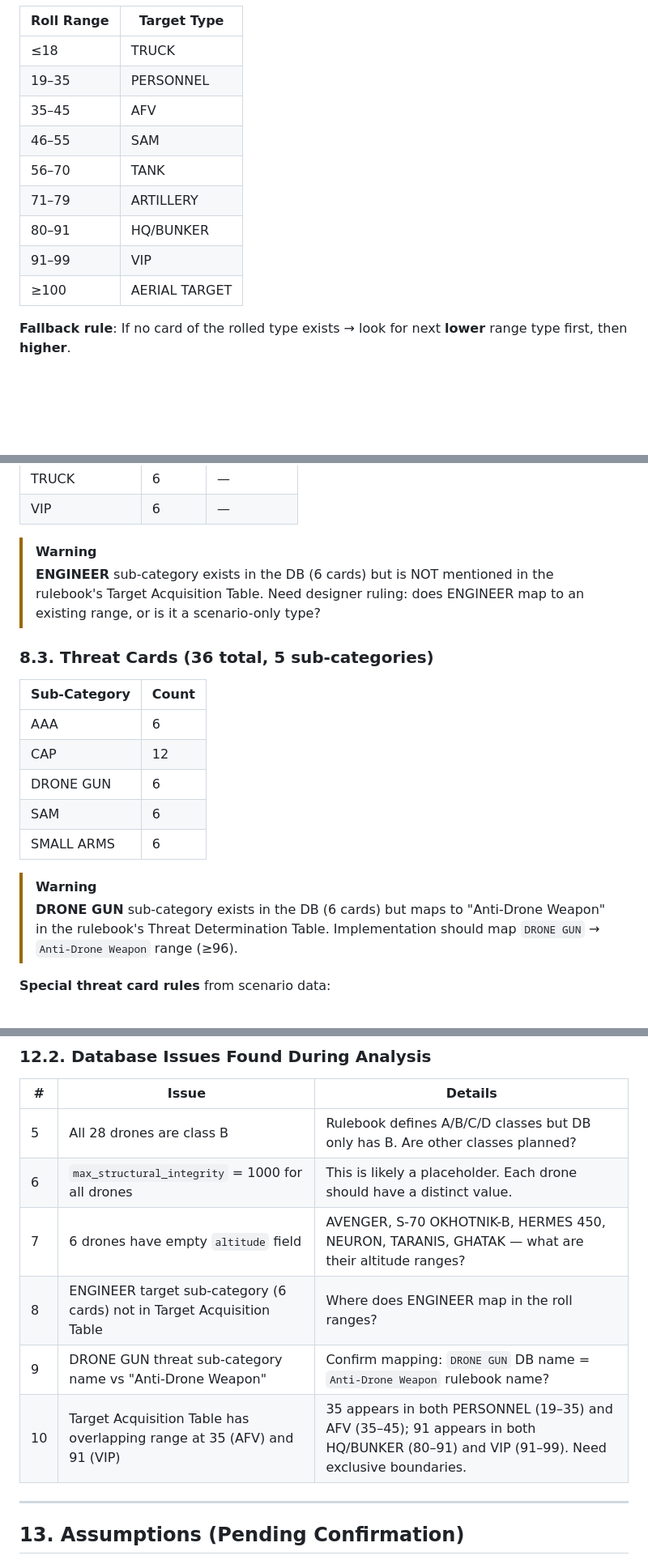
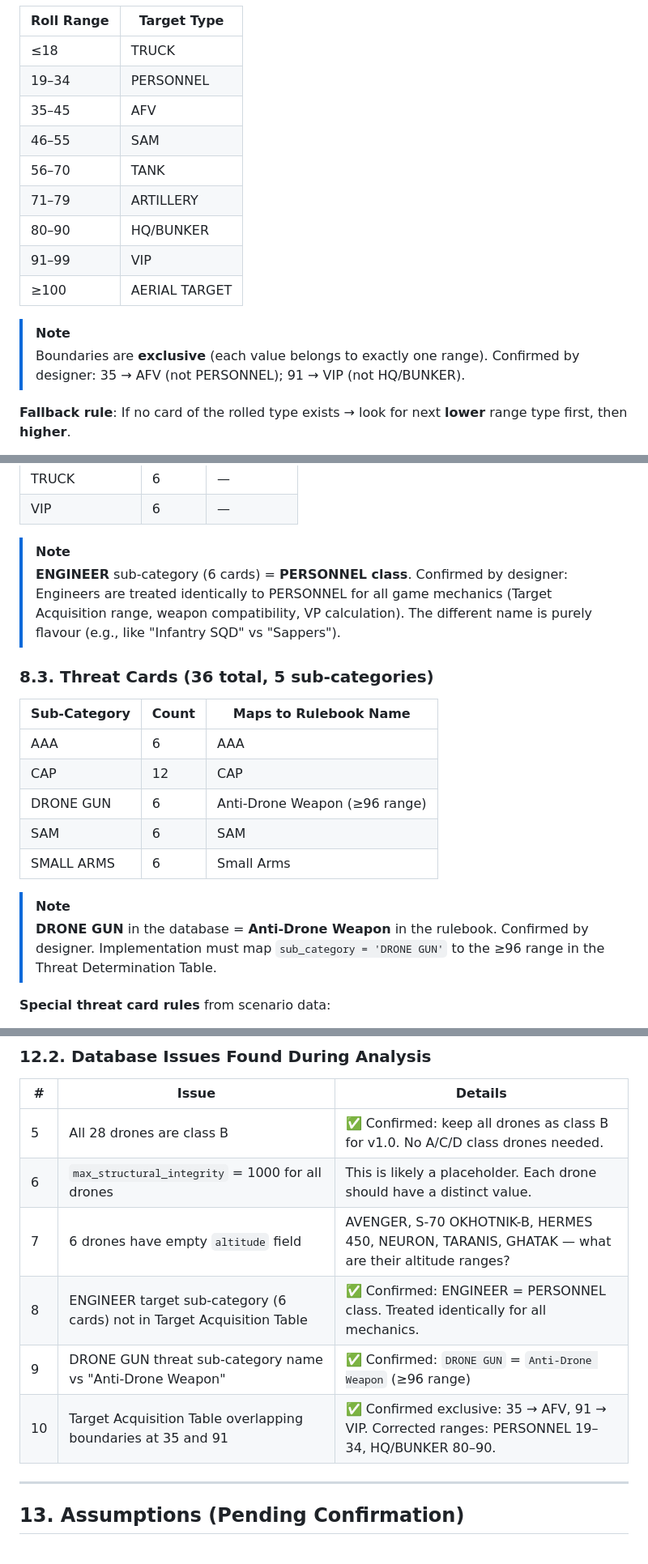
Before and after one commit to oaltinyay70-cell/OB3, a Markdown page: project-specs/functional-spec.md, 3 parts joined by grey strips. Shown at 81% size. Drawn GitHub-style; blank space fills up the shorter version.

```diff
--- a/project-specs/functional-spec.md
+++ b/project-specs/functional-spec.md
@@ -166,14 +166,17 @@ Campaign (v1.1)
 | Roll Range | Target Type |
 |------------|-------------|
 | ≤18 | TRUCK |
-| 19–35 | PERSONNEL |
+| 19–34 | PERSONNEL |
 | 35–45 | AFV |
 | 46–55 | SAM |
 | 56–70 | TANK |
 | 71–79 | ARTILLERY |
-| 80–91 | HQ/BUNKER |
+| 80–90 | HQ/BUNKER |
 | 91–99 | VIP |
 | ≥100 | AERIAL TARGET |
+
+> [!NOTE]
+> Boundaries are **exclusive** (each value belongs to exactly one range). Confirmed by designer: 35 → AFV (not PERSONNEL); 91 → VIP (not HQ/BUNKER).
 
 **Fallback rule**: If no card of the rolled type exists → look for next **lower** range type first, then **higher**.
 
@@ -458,21 +461,21 @@ Drawn at B1 and B3. Each has instructions that must be executed immediately.
 | TRUCK | 6 | — |
 | VIP | 6 | — |
 
-> [!WARNING]
-> **ENGINEER** sub-category exists in the DB (6 cards) but is NOT mentioned in the rulebook's Target Acquisition Table. Need designer ruling: does ENGINEER map to an existing range, or is it a scenario-only type?
+> [!NOTE]
+> **ENGINEER** sub-category (6 cards) = **PERSONNEL class**. Confirmed by designer: Engineers are treated identically to PERSONNEL for all game mechanics (Target Acquisition range, weapon compatibility, VP calculation). The different name is purely flavour (e.g., like "Infantry SQD" vs "Sappers").
 
 ### 8.3. Threat Cards (36 total, 5 sub-categories)
 
-| Sub-Category | Count |
-|-------------|-------|
-| AAA | 6 |
-| CAP | 12 |
-| DRONE GUN | 6 |
-| SAM | 6 |
-| SMALL ARMS | 6 |
+| Sub-Category | Count | Maps to Rulebook Name |
+|-------------|-------|----------------------|
+| AAA | 6 | AAA |
+| CAP | 12 | CAP |
+| DRONE GUN | 6 | Anti-Drone Weapon (≥96 range) |
+| SAM | 6 | SAM |
+| SMALL ARMS | 6 | Small Arms |
 
-> [!WARNING]
-> **DRONE GUN** sub-category exists in the DB (6 cards) but maps to "Anti-Drone Weapon" in the rulebook's Threat Determination Table. Implementation should map `DRONE GUN` → `Anti-Drone Weapon` range (≥96).
+> [!NOTE]
+> **DRONE GUN** in the database = **Anti-Drone Weapon** in the rulebook. Confirmed by designer. Implementation must map `sub_category = 'DRONE GUN'` to the ≥96 range in the Threat Determination Table.
 
 **Special threat card rules** from scenario data:
 - Small Arms: +3 LEFT column shift, ONLY LOW altitudes
@@ -619,12 +622,12 @@ The scenario editor will present a step-by-step form:
 
 | # | Issue | Details |
 |---|-------|---------|
-| 5 | All 28 drones are class B | Rulebook defines A/B/C/D classes but DB only has B. Are other classes planned? |
+| 5 | All 28 drones are class B | ✅ Confirmed: keep all drones as class B for v1.0. No A/C/D class drones needed. |
 | 6 | `max_structural_integrity` = 1000 for all drones | This is likely a placeholder. Each drone should have a distinct value. |
 | 7 | 6 drones have empty `altitude` field | AVENGER, S-70 OKHOTNIK-B, HERMES 450, NEURON, TARANIS, GHATAK — what are their altitude ranges? |
-| 8 | ENGINEER target sub-category (6 cards) not in Target Acquisition Table | Where does ENGINEER map in the roll ranges? |
-| 9 | DRONE GUN threat sub-category name vs "Anti-Drone Weapon" | Confirm mapping: `DRONE GUN` DB name = `Anti-Drone Weapon` rulebook name? |
-| 10 | Target Acquisition Table has overlapping range at 35 (AFV) and 91 (VIP) | 35 appears in both PERSONNEL (19–35) and AFV (35–45); 91 appears in both HQ/BUNKER (80–91) and VIP (91–99). Need exclusive boundaries. |
+| 8 | ENGINEER target sub-category (6 cards) not in Target Acquisition Table | ✅ Confirmed: ENGINEER = PERSONNEL class. Treated identically for all mechanics. |
+| 9 | DRONE GUN threat sub-category name vs "Anti-Drone Weapon" | ✅ Confirmed: `DRONE GUN` = `Anti-Drone Weapon` (≥96 range) |
+| 10 | Target Acquisition Table overlapping boundaries at 35 and 91 | ✅ Confirmed exclusive: 35 → AFV, 91 → VIP. Corrected ranges: PERSONNEL 19–34, HQ/BUNKER 80–90. |
 
 ---
 
```
Also changed, not shown: other parts of project-specs/functional-spec.md (+6 -6 lines), docs/game-rules/rulebook_gaps.md (+33 -33 lines), project-tasks/task-breakdown.md (+10 -9 lines).
